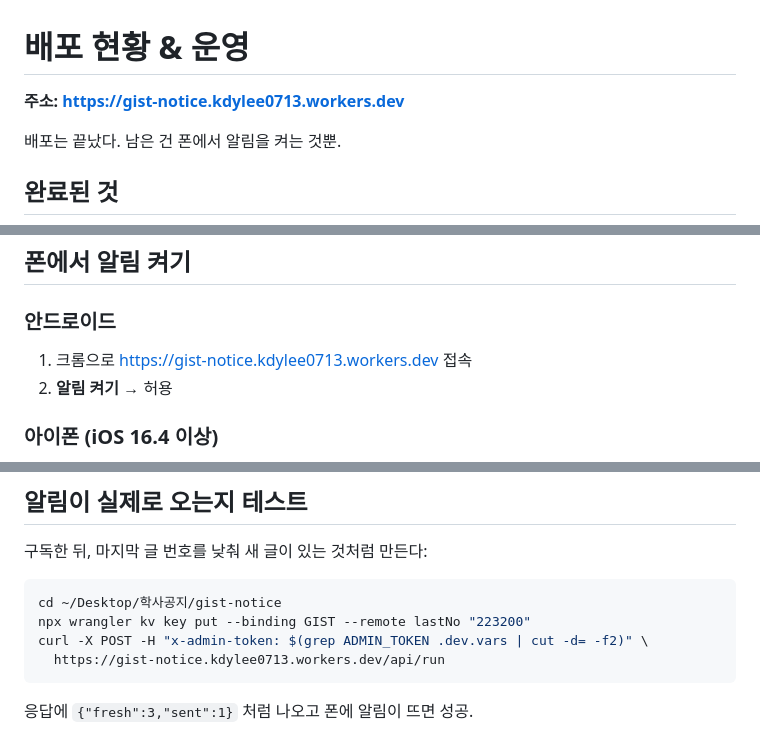
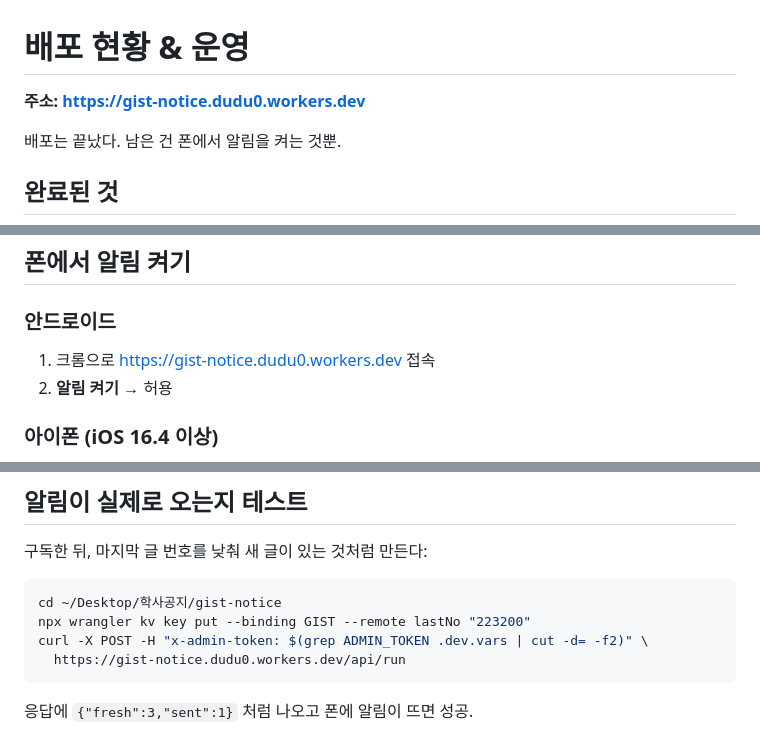
Before and after one commit to hidudu0/gist-notice, a Markdown page: DEPLOY.md, 3 parts joined by grey strips. GitHub-like rendering.

Commit message:
workers.dev 서브도메인 변경: kdylee0713 → dudu0
계정 서브도메인은 API 로 못 바꾸고(code 10036) 대시보드에서만 변경된다.
바꾸면 기존 주소는 즉시 죽는다. 구독자가 생기기 전에 하는 게 맞다.

새 주소: https://gist-notice.dudu0.workers.dev
GitHub 시크릿 WORKER_URL 도 함께 갱신했다.

Co-Authored-By: Claude Opus 5 <noreply@anthropic.com>

````diff
--- a/DEPLOY.md
+++ b/DEPLOY.md
@@ -1,6 +1,6 @@
 # 배포 현황 & 운영
 
-**주소: https://gist-notice.kdylee0713.workers.dev**
+**주소: https://gist-notice.dudu0.workers.dev**
 
 배포는 끝났다. 남은 건 폰에서 알림을 켜는 것뿐.
 
@@ -18,7 +18,7 @@
 ## 폰에서 알림 켜기
 
 ### 안드로이드
-1. 크롬으로 https://gist-notice.kdylee0713.workers.dev 접속
+1. 크롬으로 https://gist-notice.dudu0.workers.dev 접속
 2. **알림 켜기** → 허용
 
 ### 아이폰 (iOS 16.4 이상)
@@ -38,7 +38,7 @@
 cd ~/Desktop/학사공지/gist-notice
 npx wrangler kv key put --binding GIST --remote lastNo "223200"
 curl -X POST -H "x-admin-token: $(grep ADMIN_TOKEN .dev.vars | cut -d= -f2)" \
-  https://gist-notice.kdylee0713.workers.dev/api/run
+  https://gist-notice.dudu0.workers.dev/api/run
 ```
 
 응답에 `{"fresh":3,"sent":1}` 처럼 나오고 폰에 알림이 뜨면 성공.
````
Also changed, not shown: README.md (+1 -1 lines).
